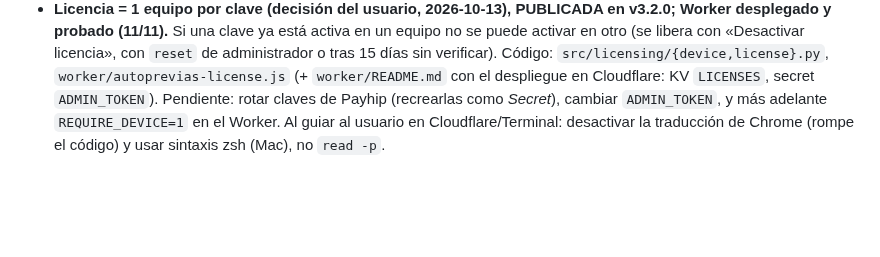
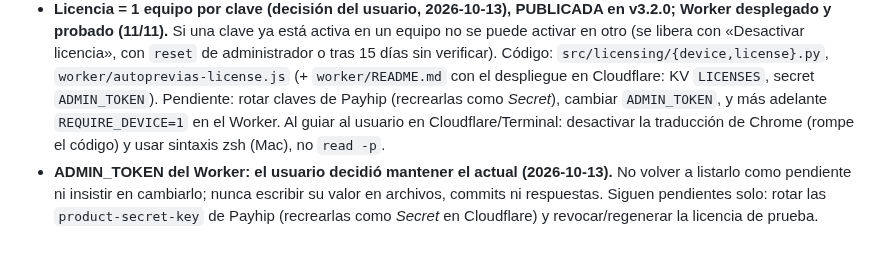
Before and after one commit to borjacandeel/auto-previas, a Markdown page: CLAUDE.md, the part around the change. Rendered like a GitHub page; blank space fills up the shorter version.

Commit message:
docs: el ADMIN_TOKEN actual se mantiene (decisión del usuario)
Co-Authored-By: Claude Sonnet 5.5 <noreply@anthropic.com>
Claude-Session: https://claude.ai/code/session_016ubTNbdAQy4hfEtKCrrp4y

```diff
--- a/CLAUDE.md
+++ b/CLAUDE.md
@@ -91,3 +91,4 @@ Cada vez que se complete un cambio, mejora o corrección solicitada por el usuar
 - **Cada cambio se sube a GitHub** (commit + push a `main`) y se refleja en `progreso.md`; cada versión nueva regenera los PDF (§2, paso 4 bis).
 - **Vídeo promocional:** `marketing/promo-video/` (HyperFrames; instrucciones en su README). Regenerarlo solo si cambia mucho la interfaz o el mensaje; no es obligatorio en cada versión.
 - **Licencia = 1 equipo por clave (decisión del usuario, 2026-10-13), PUBLICADA en v3.2.0; Worker desplegado y probado (11/11).** Si una clave ya está activa en un equipo no se puede activar en otro (se libera con «Desactivar licencia», con `reset` de administrador o tras 15 días sin verificar). Código: `src/licensing/{device,license}.py`, `worker/autoprevias-license.js` (+ `worker/README.md` con el despliegue en Cloudflare: KV `LICENSES`, secret `ADMIN_TOKEN`). Pendiente: rotar claves de Payhip (recrearlas como *Secret*), cambiar `ADMIN_TOKEN`, y más adelante `REQUIRE_DEVICE=1` en el Worker. Al guiar al usuario en Cloudflare/Terminal: desactivar la traducción de Chrome (rompe el código) y usar sintaxis zsh (Mac), no `read -p`.
+- **ADMIN_TOKEN del Worker: el usuario decidió mantener el actual (2026-10-13).** No volver a listarlo como pendiente ni insistir en cambiarlo; nunca escribir su valor en archivos, commits ni respuestas. Siguen pendientes solo: rotar las `product-secret-key` de Payhip (recrearlas como *Secret* en Cloudflare) y revocar/regenerar la licencia de prueba.
```
Also changed, not shown: progreso.md (+1 -1 lines).
